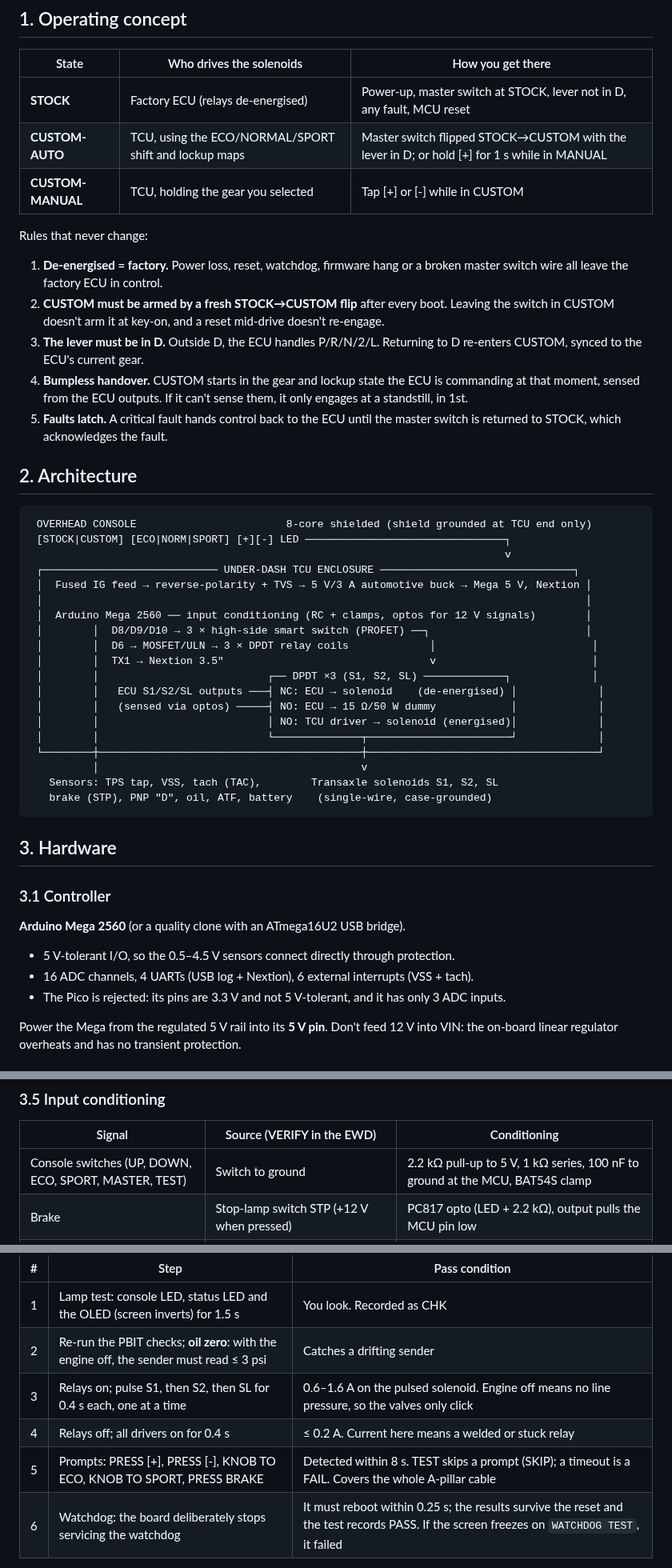
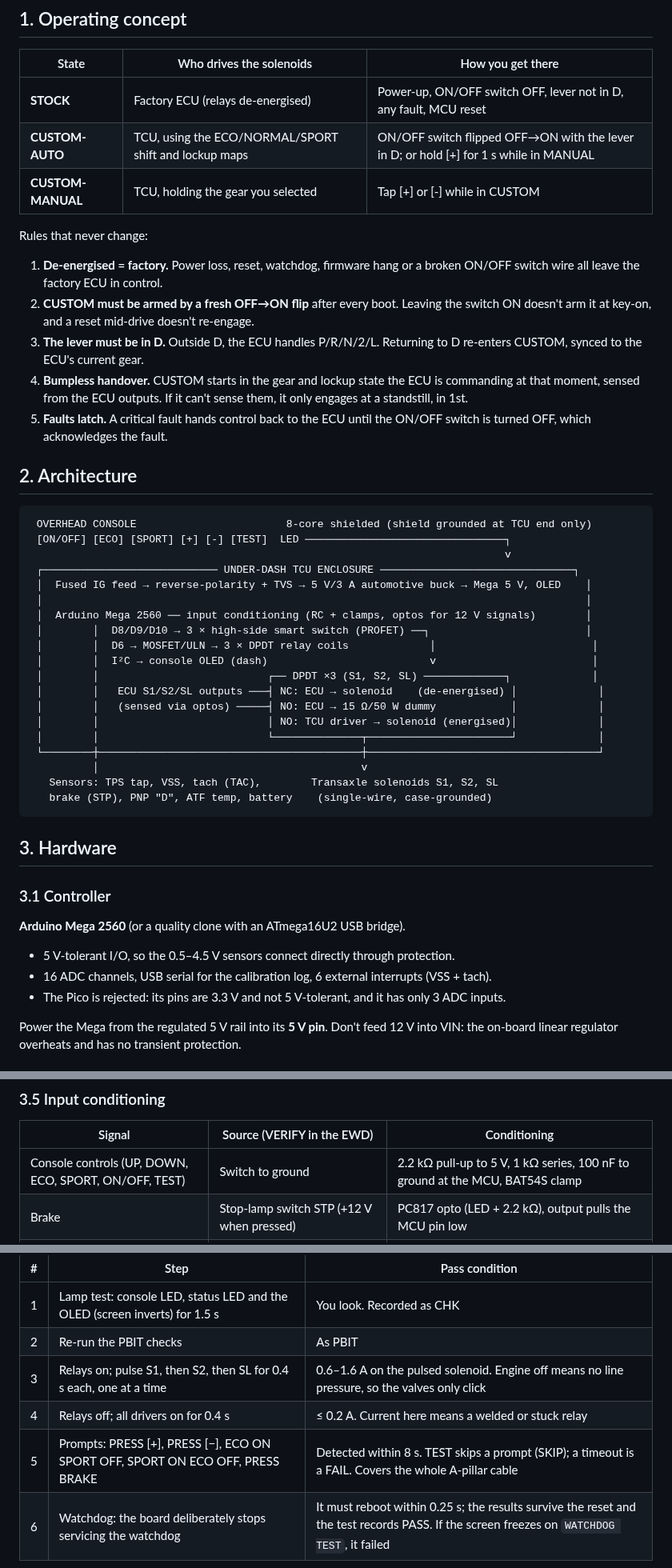
Before and after one commit to gamer927/rav4, a Markdown page: docs/02-revised-spec.md, 3 parts joined by grey strips. Shown at 80% size. GitHub-like rendering.

````diff
--- a/docs/02-revised-spec.md
+++ b/docs/02-revised-spec.md
@@ -41,36 +54,36 @@ What this means:
 
 | State | Who drives the solenoids | How you get there |
 |---|---|---|
-| **STOCK** | Factory ECU (relays de-energised) | Power-up, master switch at STOCK, lever not in D, any fault, MCU reset |
-| **CUSTOM-AUTO** | TCU, using the ECO/NORMAL/SPORT shift and lockup maps | Master switch flipped STOCK→CUSTOM with the lever in D; or hold [+] for 1 s while in MANUAL |
+| **STOCK** | Factory ECU (relays de-energised) | Power-up, ON/OFF switch OFF, lever not in D, any fault, MCU reset |
+| **CUSTOM-AUTO** | TCU, using the ECO/NORMAL/SPORT shift and lockup maps | ON/OFF switch flipped OFF→ON with the lever in D; or hold [+] for 1 s while in MANUAL |
 | **CUSTOM-MANUAL** | TCU, holding the gear you selected | Tap [+] or [-] while in CUSTOM |
 
 Rules that never change:
-1. **De-energised = factory.** Power loss, reset, watchdog, firmware hang or a broken master
+1. **De-energised = factory.** Power loss, reset, watchdog, firmware hang or a broken ON/OFF
    switch wire all leave the factory ECU in control.
-2. **CUSTOM must be armed by a fresh STOCK→CUSTOM flip** after every boot. Leaving the switch in
-   CUSTOM doesn't arm it at key-on, and a reset mid-drive doesn't re-engage.
+2. **CUSTOM must be armed by a fresh OFF→ON flip** after every boot. Leaving the switch ON
+   doesn't arm it at key-on, and a reset mid-drive doesn't re-engage.
 3. **The lever must be in D.** Outside D, the ECU handles P/R/N/2/L. Returning to D re-enters
    CUSTOM, synced to the ECU's current gear.
 4. **Bumpless handover.** CUSTOM starts in the gear and lockup state the ECU is commanding at
    that moment, sensed from the ECU outputs. If it can't sense them, it only engages at a
    standstill, in 1st.
-5. **Faults latch.** A critical fault hands control back to the ECU until the master switch is
-   returned to STOCK, which acknowledges the fault.
+5. **Faults latch.** A critical fault hands control back to the ECU until the ON/OFF switch is
+   turned OFF, which acknowledges the fault.
 
 ## 2. Architecture
 
 ```
  OVERHEAD CONSOLE                        8-core shielded (shield grounded at TCU end only)
- [STOCK|CUSTOM] [ECO|NORM|SPORT] [+][-] LED ────────────────────────────────┐
+ [ON/OFF] [ECO] [SPORT] [+] [-] [TEST]  LED ────────────────────────────────┐
                                                                             v
  ┌──────────────────────────── UNDER-DASH TCU ENCLOSURE ───────────────────────────────┐
- │  Fused IG feed → reverse-polarity + TVS → 5 V/3 A automotive buck → Mega 5 V, Nextion │
+ │  Fused IG feed → reverse-polarity + TVS → 5 V/3 A automotive buck → Mega 5 V, OLED    │
  │                                                                                       │
  │  Arduino Mega 2560 ── input conditioning (RC + clamps, optos for 12 V signals)        │
  │        │  D8/D9/D10 → 3 × high-side smart switch (PROFET) ──┐                         │
  │        │  D6 → MOSFET/ULN → 3 × DPDT relay coils             │                         │
- │        │  TX1 → Nextion 3.5"                                 v                         │
+ │        │  I²C → console OLED (dash)                          v                         │
  │        │                           ┌── DPDT ×3 (S1, S2, SL) ─────────────┐             │
  │        │   ECU S1/S2/SL outputs ───┤ NC: ECU → solenoid    (de-energised) │             │
  │        │   (sensed via optos) ─────┤ NO: ECU → 15 Ω/50 W dummy            │             │
@@ -79,7 +92,7 @@ Rules that never change:
  └────────┼──────────────────────────────────────────┼─────────────────────────────────────┘
           │                                          v
    Sensors: TPS tap, VSS, tach (TAC),        Transaxle solenoids S1, S2, SL
-   brake (STP), PNP "D", oil, ATF, battery    (single-wire, case-grounded)
+   brake (STP), PNP "D", ATF temp, battery    (single-wire, case-grounded)
 ```
 
 ## 3. Hardware
@@ -87,7 +100,7 @@ Rules that never change:
 ### 3.1 Controller
 **Arduino Mega 2560** (or a quality clone with an ATmega16U2 USB bridge).
 - 5 V-tolerant I/O, so the 0.5–4.5 V sensors connect directly through protection.
-- 16 ADC channels, 4 UARTs (USB log + Nextion), 6 external interrupts (VSS + tach).
+- 16 ADC channels, USB serial for the calibration log, 6 external interrupts (VSS + tach).
 - The Pico is rejected: its pins are 3.3 V and not 5 V-tolerant, and it has only 3 ADC inputs.
 
 Power the Mega from the regulated 5 V rail into its **5 V pin**. Don't feed 12 V into VIN: the
@@ -151,7 +164,7 @@ Coil ON : ECU → dummy (no DTC), TCU → solenoid
 
 | Signal | Source (VERIFY in the EWD) | Conditioning |
 |---|---|---|
-| Console switches (UP, DOWN, ECO, SPORT, MASTER, TEST) | Switch to ground | 2.2 kΩ pull-up to 5 V, 1 kΩ series, 100 nF to ground at the MCU, BAT54S clamp |
+| Console controls (UP, DOWN, ECO, SPORT, ON/OFF, TEST) | Switch to ground | 2.2 kΩ pull-up to 5 V, 1 kΩ series, 100 nF to ground at the MCU, BAT54S clamp |
 | Brake | Stop-lamp switch STP (+12 V when pressed) | PC817 opto (LED + 2.2 kΩ), output pulls the MCU pin low |
 | Lever in D | PNP switch "D" output (feeds the D indicator) | PC817 opto as above |
 | ECU S1/S2/SL sense | ECU side of each relay (COM-A) | PC817 opto with 3.3 kΩ (about 4 mA load) |
@@ -390,10 +378,10 @@ On an abort, every output switches off at once.
 | # | Step | Pass condition |
 |---|---|---|
 | 1 | Lamp test: console LED, status LED and the OLED (screen inverts) for 1.5 s | You look. Recorded as CHK |
-| 2 | Re-run the PBIT checks; **oil zero**: with the engine off, the sender must read ≤ 3 psi | Catches a drifting sender |
+| 2 | Re-run the PBIT checks | As PBIT |
 | 3 | Relays on; pulse S1, then S2, then SL for 0.4 s each, one at a time | 0.6–1.6 A on the pulsed solenoid. Engine off means no line pressure, so the valves only click |
 | 4 | Relays off; all drivers on for 0.4 s | ≤ 0.2 A. Current here means a welded or stuck relay |
-| 5 | Prompts: PRESS [+], PRESS [-], KNOB TO ECO, KNOB TO SPORT, PRESS BRAKE | Detected within 8 s. TEST skips a prompt (SKIP); a timeout is a FAIL. Covers the whole A-pillar cable |
+| 5 | Prompts: PRESS [+], PRESS [−], ECO ON SPORT OFF, SPORT ON ECO OFF, PRESS BRAKE | Detected within 8 s. TEST skips a prompt (SKIP); a timeout is a FAIL. Covers the whole A-pillar cable |
 | 6 | Watchdog: the board deliberately stops servicing the watchdog | It must reboot within 0.25 s; the results survive the reset and the test records PASS. If the screen freezes on `WATCHDOG TEST`, it failed |
 
 Results are PASS, FAIL, CHK (needs a human: lamps, or solenoids without current sense) or SKIP.
````
Also changed, not shown: other parts of docs/02-revised-spec.md (+45 -57 lines), README.md (+11 -7 lines), docs/oled-screens.png, 8 other files.
